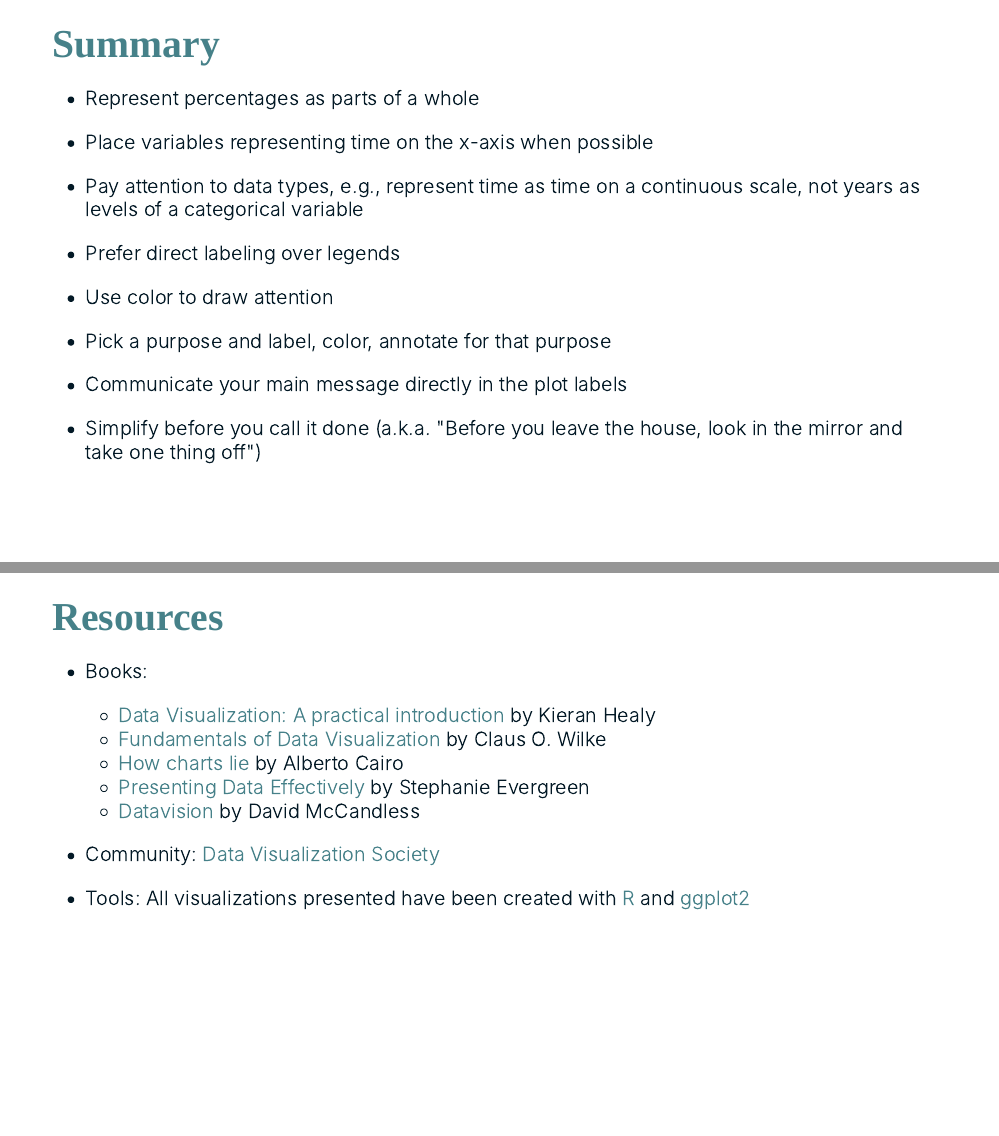
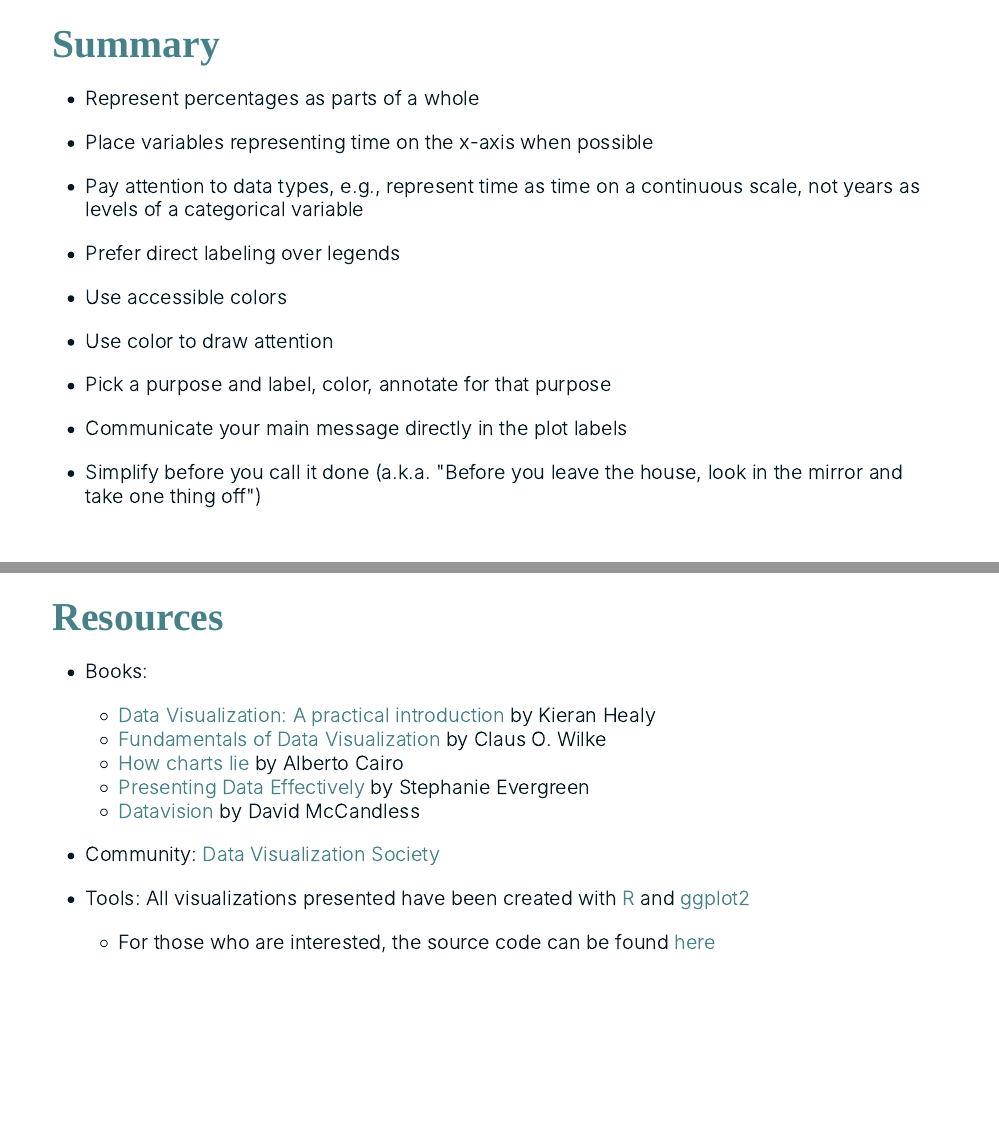
Before and after one commit to mine-cetinkaya-rundel/2021-data-viz-nc, an R Markdown document (index.Rmd): pages 29 and 44 of 45 before the commit and pages 29 and 44 of 44 after it, joined at a grey line. The pictures show the slides in the output file index.html that the author committed with the source; the slides are laid out offline by our stand-in for remark.js, each with all of its steps uncovered, in fonts that may differ from those the slides ask for, and without slide numbers, shadows or browser add-ons; a font, style sheet, LaTeX package, included part or bibliography that could not be used is replaced or left out.

Commit message:
Add note on accessibility

```diff
--- a/index.Rmd
+++ b/index.Rmd
@@ -694,6 +694,9 @@ p +
 - Prefer direct labeling over legends
 
 --
+- Use accessible colors
+
+--
 - Use color to draw attention
 
 --
@@ -1144,5 +1147,4 @@ class: middle, inverse
 - Community: [Data Visualization Society](https://www.datavisualizationsociety.org/resources)
 
 - Tools: All visualizations presented have been created with [R](https://cran.r-project.org/) and [ggplot2](https://ggplot2.tidyverse.org/)
-
----
+  - For those who are interested, the source code can be found [here](https://github.com/mine-cetinkaya-rundel/2021-data-viz-nc)
```
Also changed, not shown: index.html.
